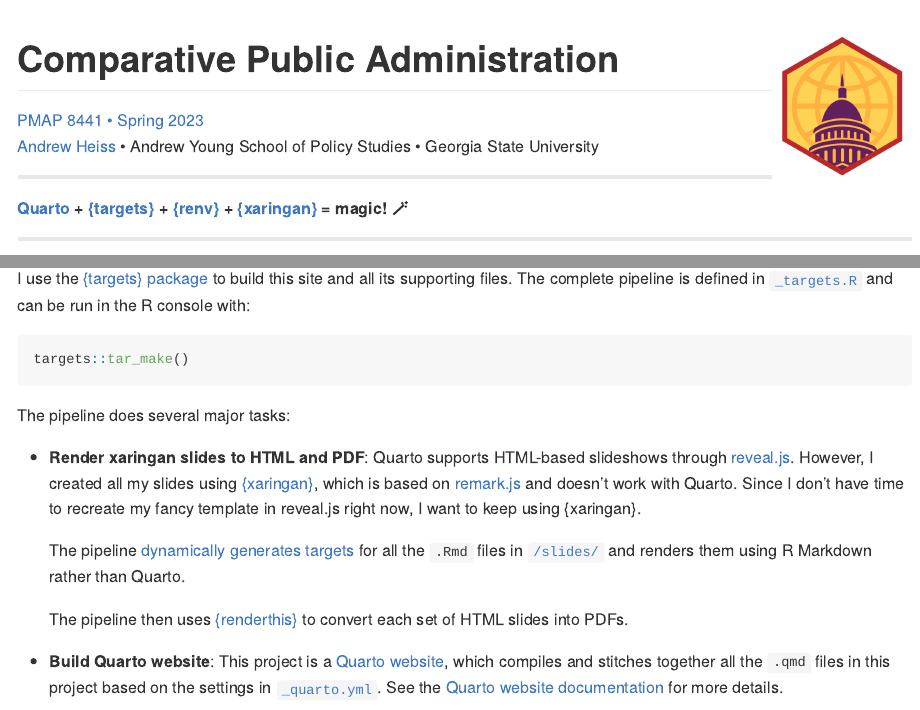
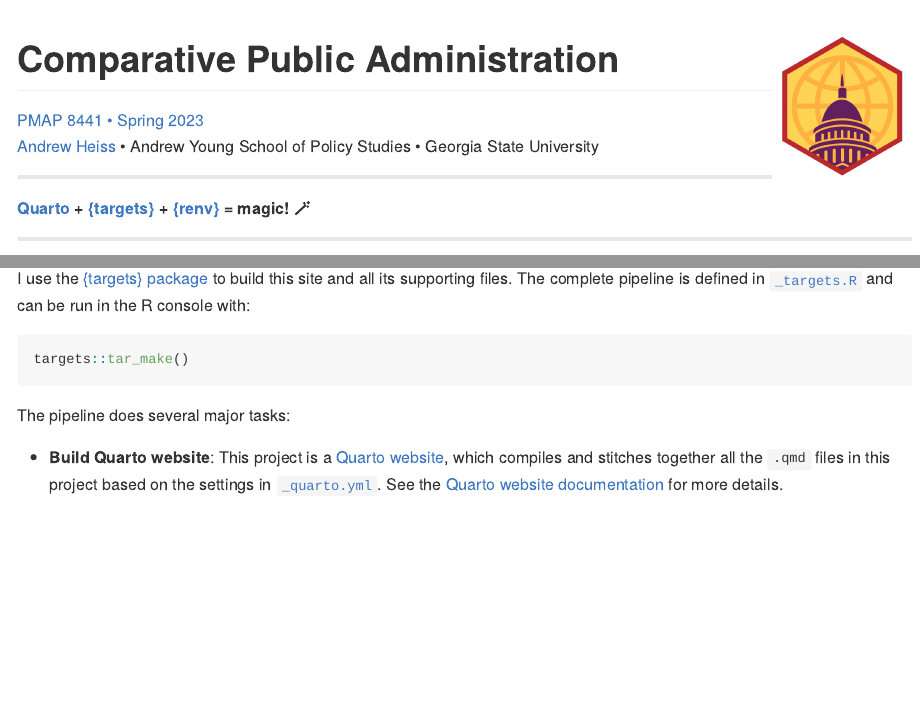
Before and after one commit to andrewheiss/compasp23.classes.andrewheiss.com, a Quarto document (README.qmd): the page in a window 1100 px wide, from its top, and a second part further down, joined at a grey line. The pictures show the output file README.md that the author committed with the source, drawn offline in the style of GitHub; long lines of code are wrapped.

Commit message:
Remove references to xaringan

```diff
--- a/README.qmd
+++ b/README.qmd
@@ -22,7 +22,7 @@
 
 ---
 
-**[Quarto](https://quarto.org/) + [{targets}](https://docs.ropensci.org/targets/) + [{renv}](https://rstudio.github.io/renv/) + [{xaringan}](https://github.com/yihui/xaringan) = magic! `r emoji::emoji("magic")`**
+**[Quarto](https://quarto.org/) + [{targets}](https://docs.ropensci.org/targets/) + [{renv}](https://rstudio.github.io/renv/) = magic! `r emoji::emoji("magic")`**
 
 ---
 
@@ -46,12 +46,6 @@
 
 The pipeline does several major tasks:
 
-- **Render xaringan slides to HTML and PDF**: Quarto supports HTML-based slideshows through [reveal.js](https://quarto.org/docs/presentations/revealjs/). However, I created all my slides using [{xaringan}](https://github.com/yihui/xaringan), which is based on [remark.js](https://remarkjs.com/) and doesn't work with Quarto. Since I don't have time to recreate my fancy template in reveal.js right now, I want to keep using {xaringan}.
-
-  The pipeline [dynamically generates targets](https://books.ropensci.org/targets/dynamic.html) for all the `.Rmd` files in [`/slides/`](/slides/) and renders them using R Markdown rather than Quarto.
-
-  The pipeline then uses [{renderthis}](https://jhelvy.github.io/renderthis/) to convert each set of HTML slides into PDFs.
-
 - **Build Quarto website**: This project is a [Quarto website](https://quarto.org/docs/websites/), which compiles and stitches together all the `.qmd` files in this project based on the settings in [`_quarto.yml`](_quarto.yml). See the [Quarto website documentation](https://quarto.org/docs/websites/) for more details.
 
 - **Upload resulting `_site/` folder to my remote server**: Quarto places the compiled website in a folder named `/_site/`. The pipeline uses `rsync` to upload this folder to my personal remote server. This target will only run if the `UPLOAD_WEBSITES` environment variable is set to `TRUE`, and it will only work if you have an SSH key set up on my personal server, which only I do.
```
Also changed, not shown: README.md.
